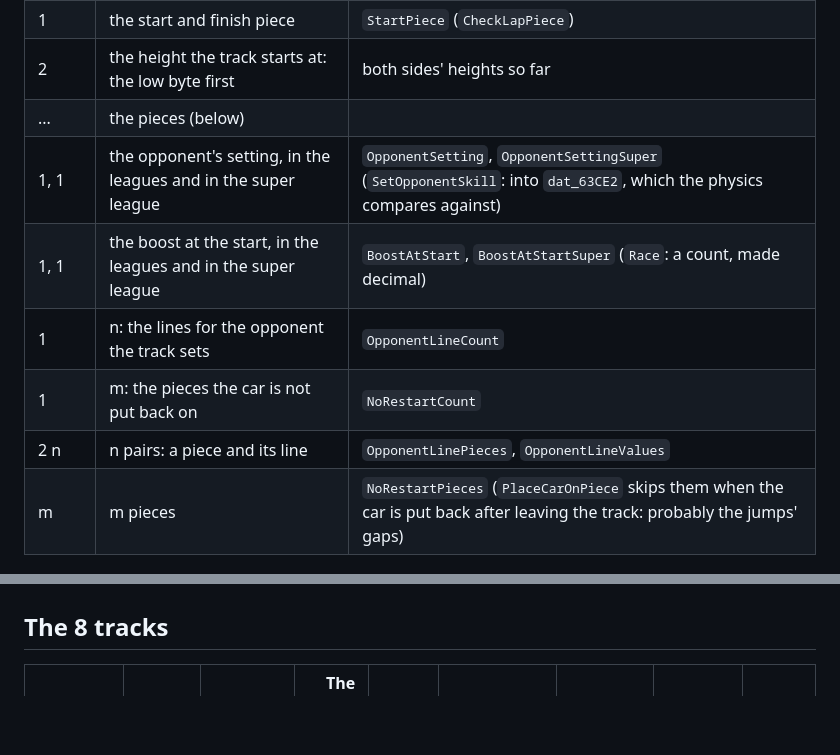
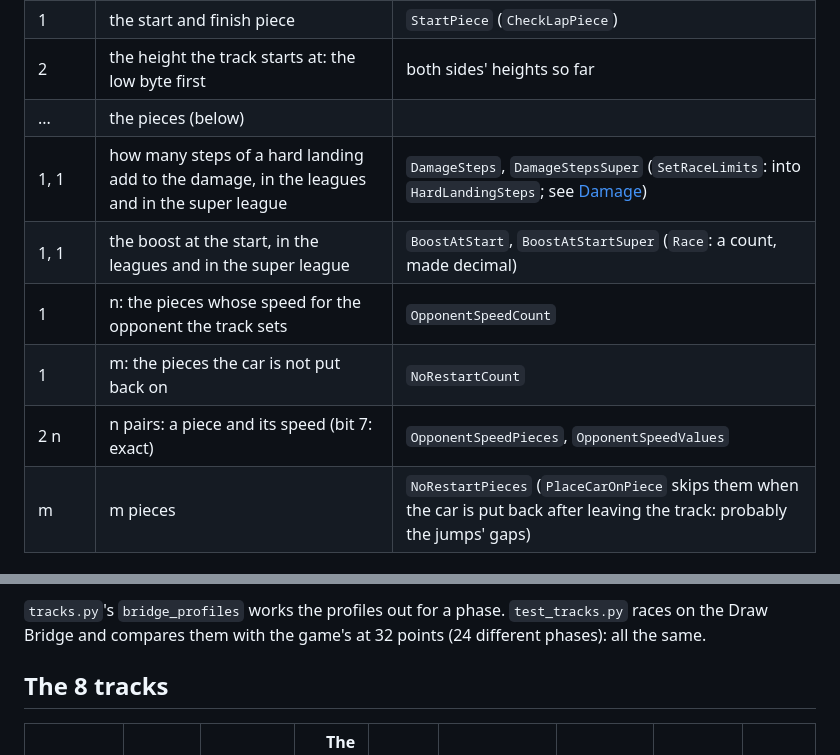
Before and after one commit to MarkyTurtle/Stunt-Car-Racer---Amiga, a Markdown page: original/docs/TRACKS.md, 2 parts joined by grey strips. Drawn GitHub-style; blank space fills up the shorter version.

```diff
--- a/original/docs/TRACKS.md
+++ b/original/docs/TRACKS.md
@@ -43,11 +43,11 @@ The track starts at the height in its header.
 | 1 | the start and finish piece | `StartPiece` (`CheckLapPiece`) |
 | 2 | the height the track starts at: the low byte first | both sides' heights so far |
 | ... | the pieces (below) | |
-| 1, 1 | the opponent's setting, in the leagues and in the super league | `OpponentSetting`, `OpponentSettingSuper` (`SetOpponentSkill`: into `dat_63CE2`, which the physics compares against) |
+| 1, 1 | how many steps of a hard landing add to the damage, in the leagues and in the super league | `DamageSteps`, `DamageStepsSuper` (`SetRaceLimits`: into `HardLandingSteps`; see [Damage](#damage-from-hard-landings)) |
 | 1, 1 | the boost at the start, in the leagues and in the super league | `BoostAtStart`, `BoostAtStartSuper` (`Race`: a count, made decimal) |
-| 1 | n: the lines for the opponent the track sets | `OpponentLineCount` |
+| 1 | n: the pieces whose speed for the opponent the track sets | `OpponentSpeedCount` |
 | 1 | m: the pieces the car is not put back on | `NoRestartCount` |
-| 2 n | n pairs: a piece and its line | `OpponentLinePieces`, `OpponentLineValues` |
+| 2 n | n pairs: a piece and its speed (bit 7: exact) | `OpponentSpeedPieces`, `OpponentSpeedValues` |
 | m | m pieces | `NoRestartPieces` (`PlaceCarOnPiece` skips them when the car is put back after leaving the track: probably the jumps' gaps) |
 
 ### A piece
@@ -122,3 +210,5 @@ Shapes 2, 5, 8, 9 and 11 are not used: their pointers in `Data6502` lead to code
+`tracks.py`'s `bridge_profiles` works the profiles out for a phase. `test_tracks.py` races on the
+Draw Bridge and compares them with the game's at 32 points (24 different phases): all the same.
 
 ## The 8 tracks
 
```
Also changed, not shown: other parts of original/docs/TRACKS.md (+110 -21 lines), enhanced/TODO.md (+1 -1 lines), original/docs/DATA.md (+2 -1 lines), original/docs/shapes.png (added), 4 other files.
